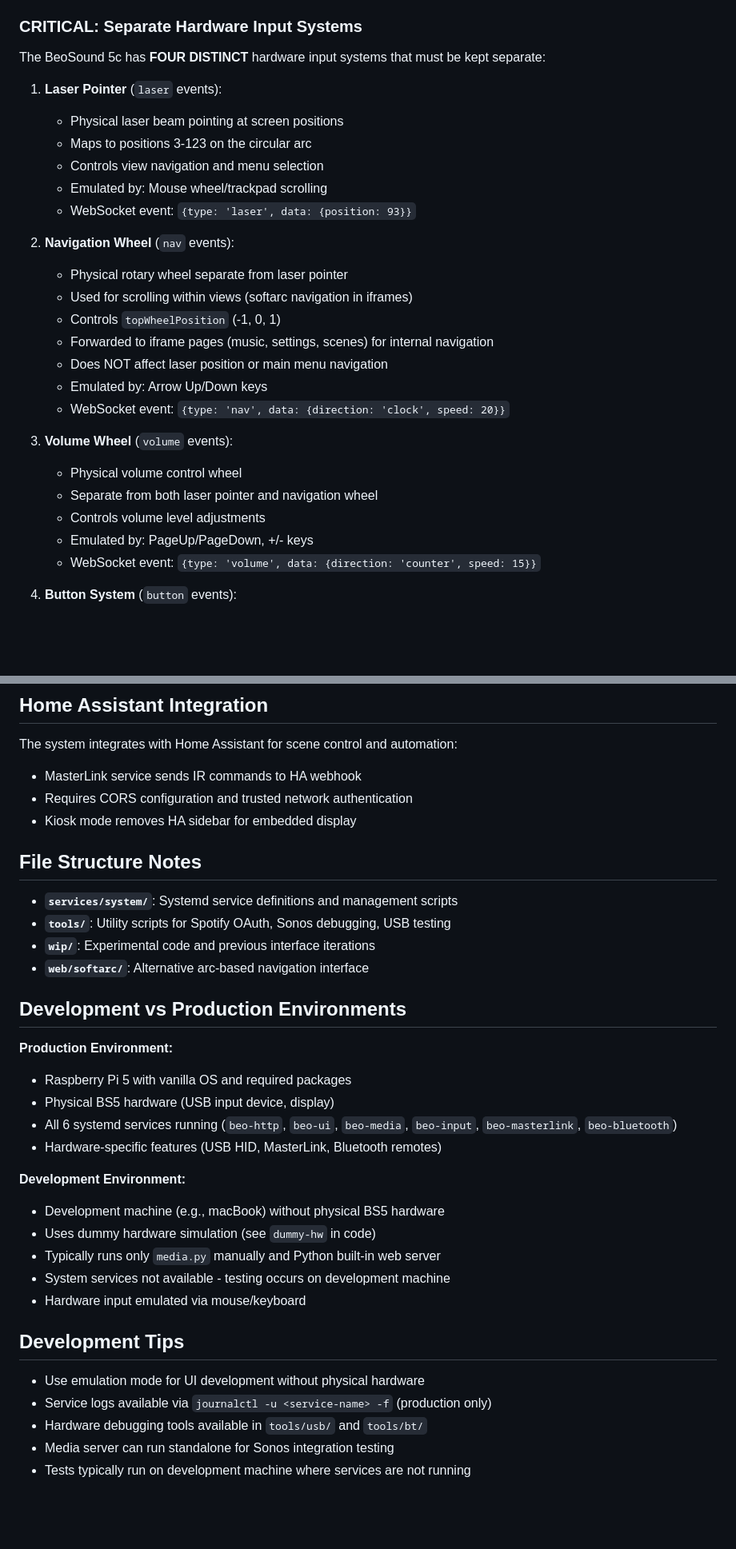
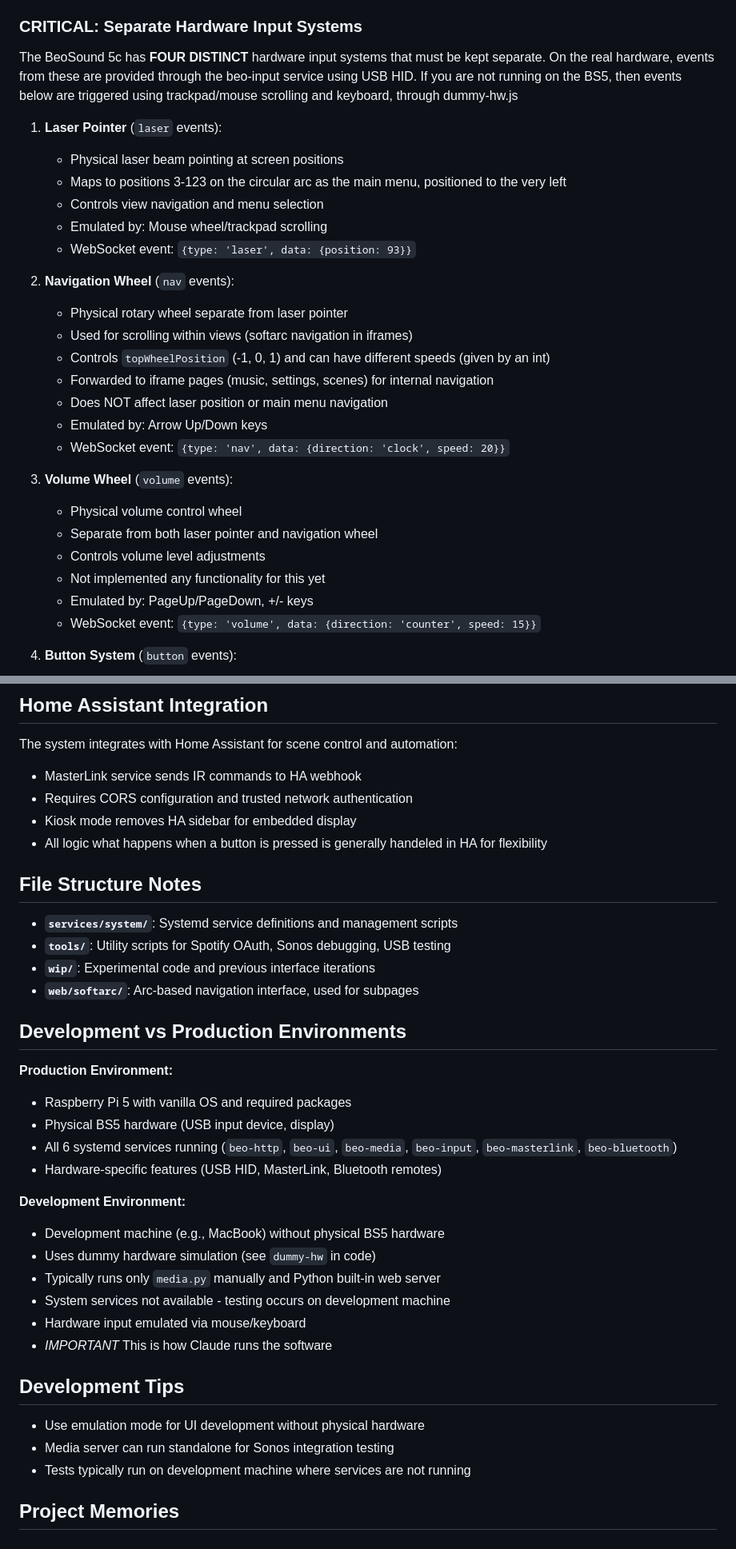
Before and after one commit to mkirsten/beosound5c, a Markdown page: CLAUDE.md, 2 parts joined by grey strips. Shown at 80% size. Drawn GitHub-style; blank space fills up the shorter version.

Commit message:
Initial claude description

```diff
--- a/CLAUDE.md
+++ b/CLAUDE.md
@@ -90,11 +90,11 @@ Web files → HTTP server (8000) → ui.sh → Chromium kiosk
 - **Input**: Supports both physical BS5 hardware and keyboard/mouse emulation
 
 ### **CRITICAL: Separate Hardware Input Systems**
-The BeoSound 5c has **FOUR DISTINCT** hardware input systems that must be kept separate:
+The BeoSound 5c has **FOUR DISTINCT** hardware input systems that must be kept separate. On the real hardware, events from these are provided through the beo-input service using USB HID. If you are not running on the BS5, then events below are triggered using trackpad/mouse scrolling and keyboard, through dummy-hw.js
 
 1. **Laser Pointer** (`laser` events):
    - Physical laser beam pointing at screen positions
-   - Maps to positions 3-123 on the circular arc
+   - Maps to positions 3-123 on the circular arc as the main menu, positioned to the very left
    - Controls view navigation and menu selection
    - Emulated by: Mouse wheel/trackpad scrolling
    - WebSocket event: `{type: 'laser', data: {position: 93}}`
@@ -102,7 +102,7 @@ The BeoSound 5c has **FOUR DISTINCT** hardware input systems that must be kept s
 2. **Navigation Wheel** (`nav` events):
    - Physical rotary wheel separate from laser pointer
    - Used for scrolling within views (softarc navigation in iframes)
-   - Controls `topWheelPosition` (-1, 0, 1)
+   - Controls `topWheelPosition` (-1, 0, 1) and can have different speeds (given by an int)
    - Forwarded to iframe pages (music, settings, scenes) for internal navigation
    - Does NOT affect laser position or main menu navigation
    - Emulated by: Arrow Up/Down keys
@@ -112,6 +112,7 @@ The BeoSound 5c has **FOUR DISTINCT** hardware input systems that must be kept s
    - Physical volume control wheel
    - Separate from both laser pointer and navigation wheel
    - Controls volume level adjustments
+   - Not implemented any functionality for this yet
    - Emulated by: PageUp/PageDown, +/- keys
    - WebSocket event: `{type: 'volume', data: {direction: 'counter', speed: 15}}`
 
@@ -146,13 +147,14 @@ The system integrates with Home Assistant for scene control and automation:
 - MasterLink service sends IR commands to HA webhook
 - Requires CORS configuration and trusted network authentication
 - Kiosk mode removes HA sidebar for embedded display
+- All logic what happens when a button is pressed is generally handeled in HA for flexibility
 
 ## File Structure Notes
 
 - **`services/system/`**: Systemd service definitions and management scripts
 - **`tools/`**: Utility scripts for Spotify OAuth, Sonos debugging, USB testing
 - **`wip/`**: Experimental code and previous interface iterations
-- **`web/softarc/`**: Alternative arc-based navigation interface
+- **`web/softarc/`**: Arc-based navigation interface, used for subpages
 
 ## Development vs Production Environments
 
@@ -163,16 +165,17 @@ The system integrates with Home Assistant for scene control and automation:
 - Hardware-specific features (USB HID, MasterLink, Bluetooth remotes)
 
 **Development Environment:**
-- Development machine (e.g., macBook) without physical BS5 hardware
+- Development machine (e.g., MacBook) without physical BS5 hardware
 - Uses dummy hardware simulation (see `dummy-hw` in code)
 - Typically runs only `media.py` manually and Python built-in web server
 - System services not available - testing occurs on development machine
 - Hardware input emulated via mouse/keyboard
+- *IMPORTANT* This is how Claude runs the software
 
 ## Development Tips
 
 - Use emulation mode for UI development without physical hardware
-- Service logs available via `journalctl -u <service-name> -f` (production only)
-- Hardware debugging tools available in `tools/usb/` and `tools/bt/`
 - Media server can run standalone for Sonos integration testing
 - Tests typically run on development machine where services are not running
+
+## Project Memories
```
Also changed, not shown: other parts of CLAUDE.md (+3 -3 lines).
